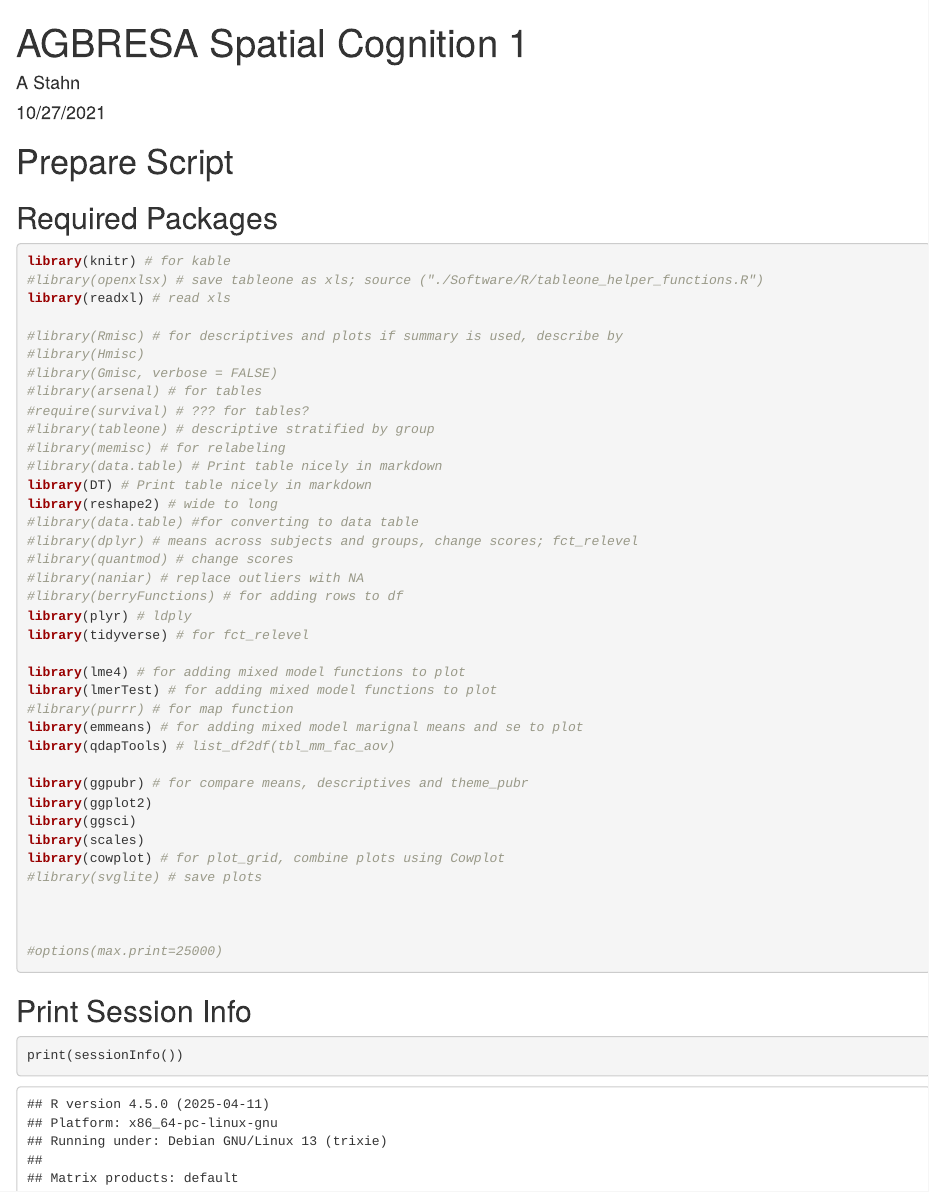
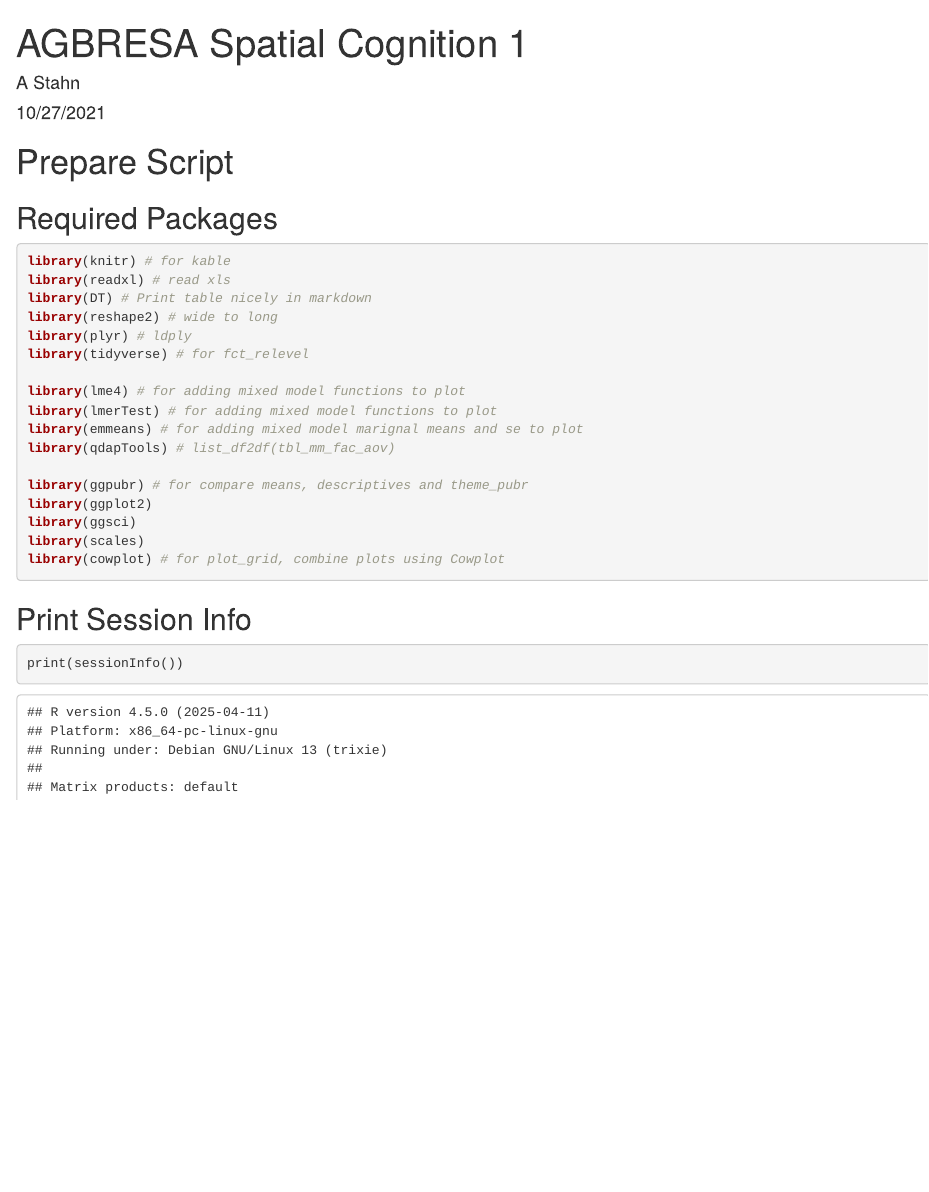
Before and after one commit to ac-stahn/AGBRESA, an R Markdown document (01_AGBRESA_Spatial Cognition 1.Rmd): the page in a window 1100 px wide, from its top. Rendered offline with R 4.5, knitr and Pandoc, with nearby package versions; some code elsewhere in the file could not run offline.

Commit message:
clean unused packages from loading

````diff
--- a/01_AGBRESA_Spatial Cognition 1.Rmd
+++ b/01_AGBRESA_Spatial Cognition 1.Rmd
@@ -11,30 +11,14 @@
 ## Required Packages
 ```{r load required packages, message = FALSE}
 library(knitr) # for kable
-#library(openxlsx) # save tableone as xls; source ("./Software/R/tableone_helper_functions.R")
 library(readxl) # read xls
-
-#library(Rmisc) # for descriptives and plots if summary is used, describe by
-#library(Hmisc)
-#library(Gmisc, verbose = FALSE)
-#library(arsenal) # for tables
-#require(survival) # ??? for tables?
-#library(tableone) # descriptive stratified by group
-#library(memisc) # for relabeling
-#library(data.table) # Print table nicely in markdown
 library(DT) # Print table nicely in markdown
 library(reshape2) # wide to long
-#library(data.table) #for converting to data table
-#library(dplyr) # means across subjects and groups, change scores; fct_relevel
-#library(quantmod) # change scores
-#library(naniar) # replace outliers with NA
-#library(berryFunctions) # for adding rows to df
 library(plyr) # ldply
 library(tidyverse) # for fct_relevel
 
 library(lme4) # for adding mixed model functions to plot
 library(lmerTest) # for adding mixed model functions to plot
-#library(purrr) # for map function
 library(emmeans) # for adding mixed model marignal means and se to plot
 library(qdapTools) # list_df2df(tbl_mm_fac_aov)
 
@@ -43,11 +27,6 @@
 library(ggsci)
 library(scales)
 library(cowplot) # for plot_grid, combine plots using Cowplot
-#library(svglite) # save plots
-
-
-
-#options(max.print=25000)
 ```
 ## Print Session Info
 ```{r print R and package versions}
````
